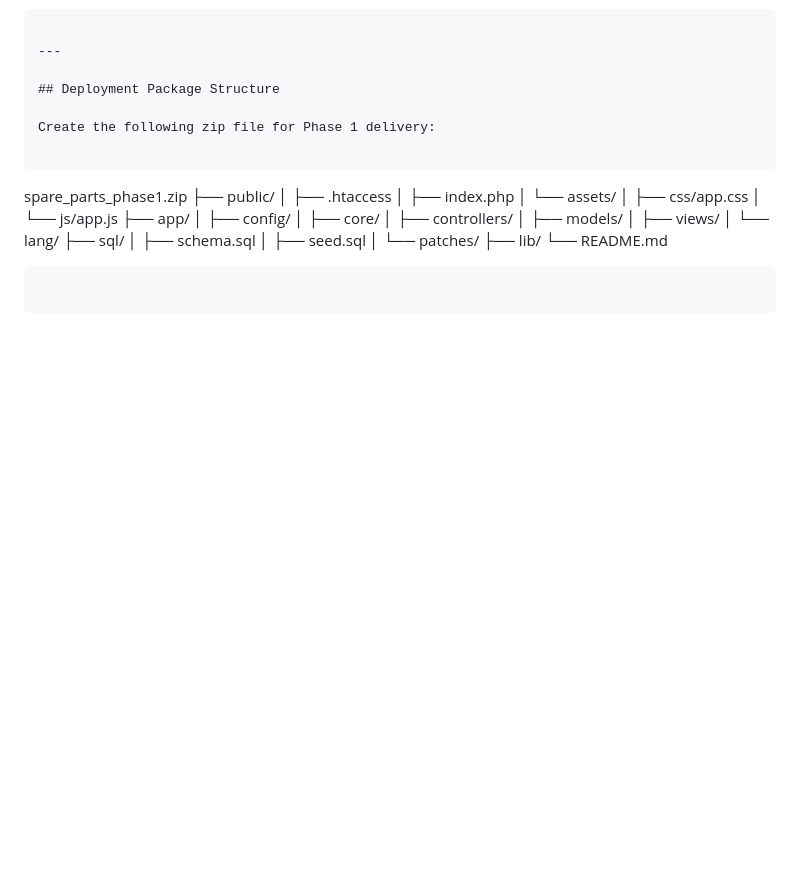
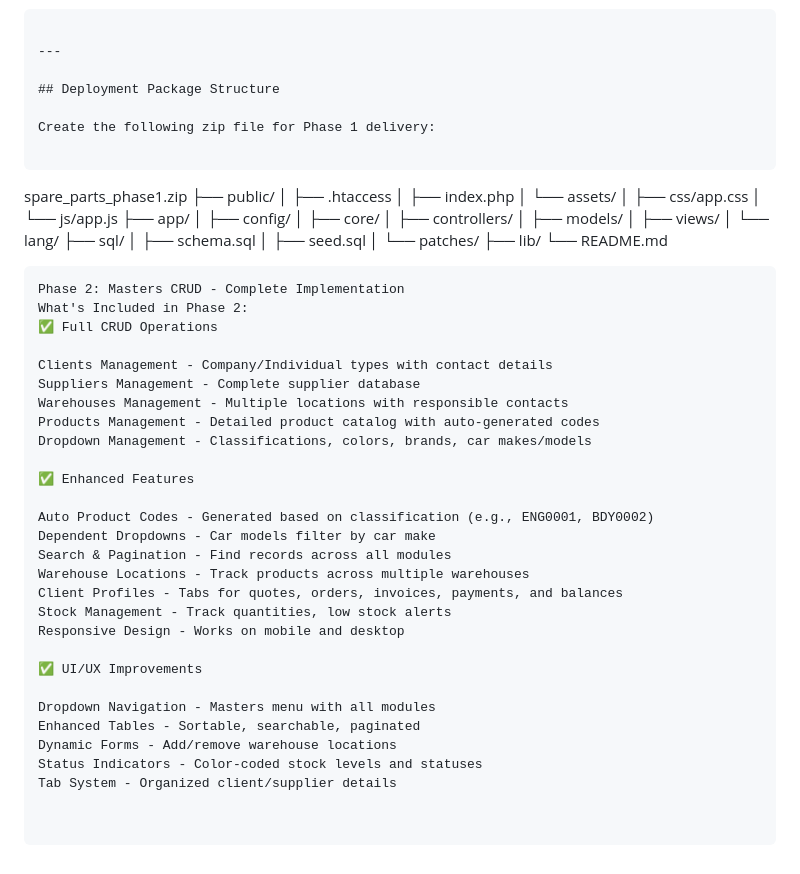
Before and after one commit to khalloda/Claude-SP, a Markdown page: README.md, the part around the change. Drawn GitHub-style; blank space fills up the shorter version.

````diff
--- a/README.md
+++ b/README.md
@@ -230,4 +230,32 @@ spare_parts_phase1.zip
 │   └── patches/
 ├── lib/
 └── README.md
+
 ```
+Phase 2: Masters CRUD - Complete Implementation
+What's Included in Phase 2:
+✅ Full CRUD Operations
+
+Clients Management - Company/Individual types with contact details
+Suppliers Management - Complete supplier database
+Warehouses Management - Multiple locations with responsible contacts
+Products Management - Detailed product catalog with auto-generated codes
+Dropdown Management - Classifications, colors, brands, car makes/models
+
+✅ Enhanced Features
+
+Auto Product Codes - Generated based on classification (e.g., ENG0001, BDY0002)
+Dependent Dropdowns - Car models filter by car make
+Search & Pagination - Find records across all modules
+Warehouse Locations - Track products across multiple warehouses
+Client Profiles - Tabs for quotes, orders, invoices, payments, and balances
+Stock Management - Track quantities, low stock alerts
+Responsive Design - Works on mobile and desktop
+
+✅ UI/UX Improvements
+
+Dropdown Navigation - Masters menu with all modules
+Enhanced Tables - Sortable, searchable, paginated
+Dynamic Forms - Add/remove warehouse locations
+Status Indicators - Color-coded stock levels and statuses
+Tab System - Organized client/supplier details
````
